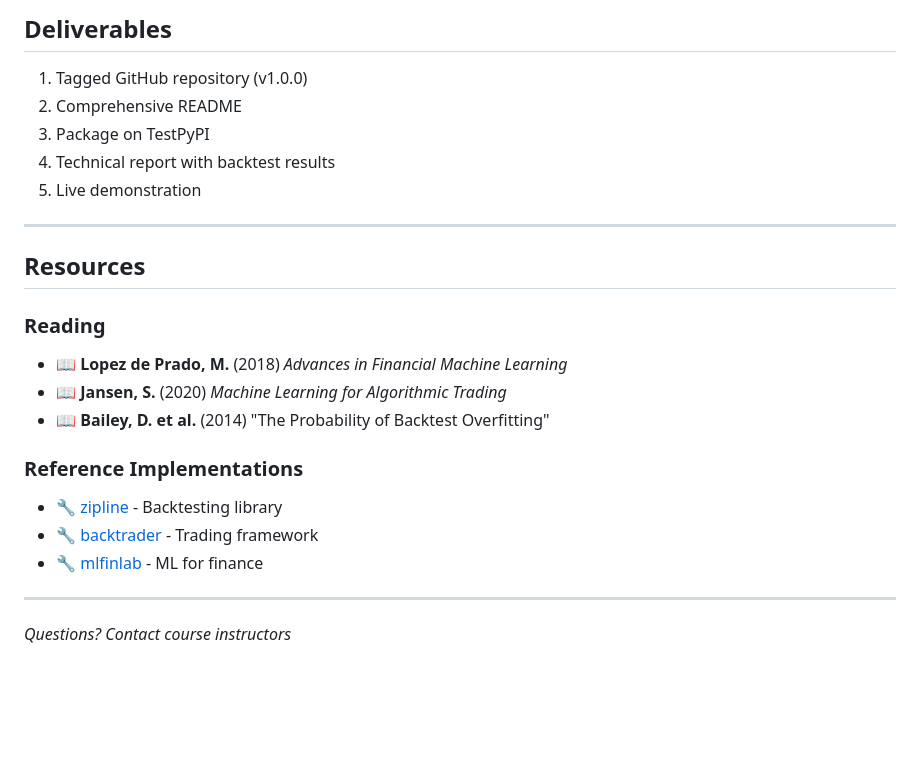
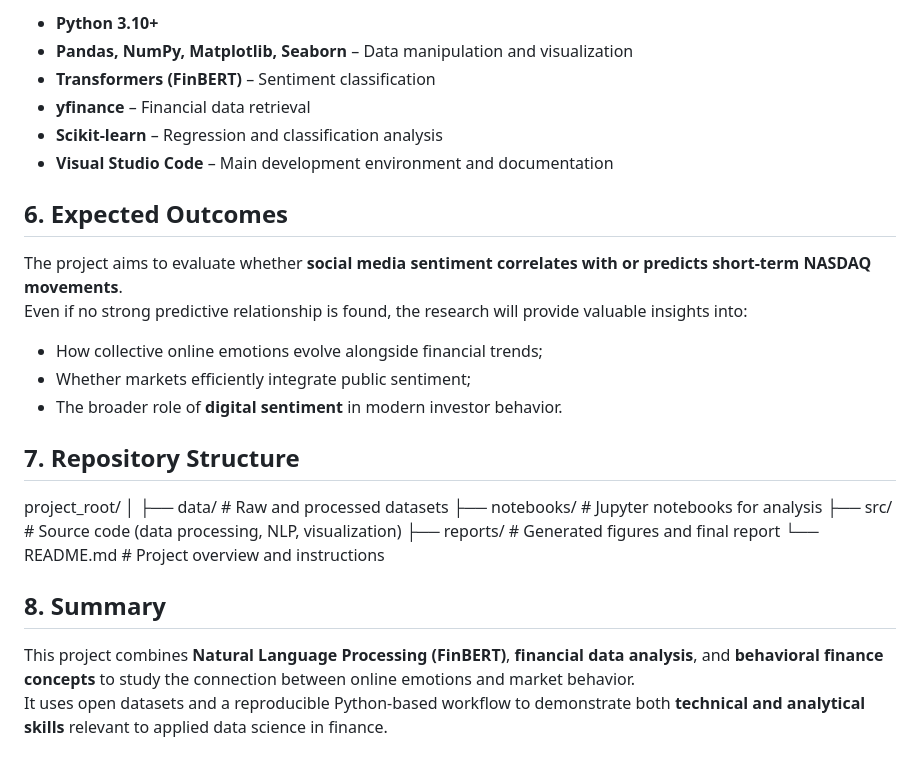
Before and after one commit to liviomanzi11/emotion-driven-markets-Manzinali-Livio, a Markdown page: PROJECT_SPECIFICATION.md, the part around the change printed below. Rendered like a GitHub page; blank space fills up the shorter version.

```diff
--- a/PROJECT_SPECIFICATION.md
+++ b/PROJECT_SPECIFICATION.md
@@ -69,26 +60,32 @@ mlfinance features data.csv --analyze
 
-## Deliverables
+- **Python 3.10+**
+- **Pandas, NumPy, Matplotlib, Seaborn** – Data manipulation and visualization
+- **Transformers (FinBERT)** – Sentiment classification
+- **yfinance** – Financial data retrieval
+- **Scikit-learn** – Regression and classification analysis
+- **Visual Studio Code** – Main development environment and documentation
 
-1. Tagged GitHub repository (v1.0.0)
-2. Comprehensive README
-3. Package on TestPyPI
-4. Technical report with backtest results
-5. Live demonstration
+## 6. Expected Outcomes
 
----
+The project aims to evaluate whether **social media sentiment correlates with or predicts short-term NASDAQ movements**.
+Even if no strong predictive relationship is found, the research will provide valuable insights into:
 
-## Resources
+- How collective online emotions evolve alongside financial trends;
+- Whether markets efficiently integrate public sentiment;
+- The broader role of **digital sentiment** in modern investor behavior.
 
-### Reading
-- 📖 **Lopez de Prado, M.** (2018) *Advances in Financial Machine Learning*
-- 📖 **Jansen, S.** (2020) *Machine Learning for Algorithmic Trading*
-- 📖 **Bailey, D. et al.** (2014) "The Probability of Backtest Overfitting"
+## 7. Repository Structure
 
-### Reference Implementations
-- 🔧 [zipline](https://github.com/quantopian/zipline) - Backtesting library
-- 🔧 [backtrader](https://github.com/mementum/backtrader) - Trading framework
-- 🔧 [mlfinlab](https://github.com/hudson-and-thames/mlfinlab) - ML for finance
+project_root/
+│
+├── data/ # Raw and processed datasets
+├── notebooks/ # Jupyter notebooks for analysis
+├── src/ # Source code (data processing, NLP, visualization)
+├── reports/ # Generated figures and final report
+└── README.md # Project overview and instructions
 
----
 
-*Questions? Contact course instructors*
+## 8. Summary
+
+This project combines **Natural Language Processing (FinBERT)**, **financial data analysis**, and **behavioral finance concepts** to study the connection between online emotions and market behavior.
+It uses open datasets and a reproducible Python-based workflow to demonstrate both **technical and analytical skills** relevant to applied data science in finance.
```
Also changed, not shown: other parts of PROJECT_SPECIFICATION.md (+40 -49 lines).
